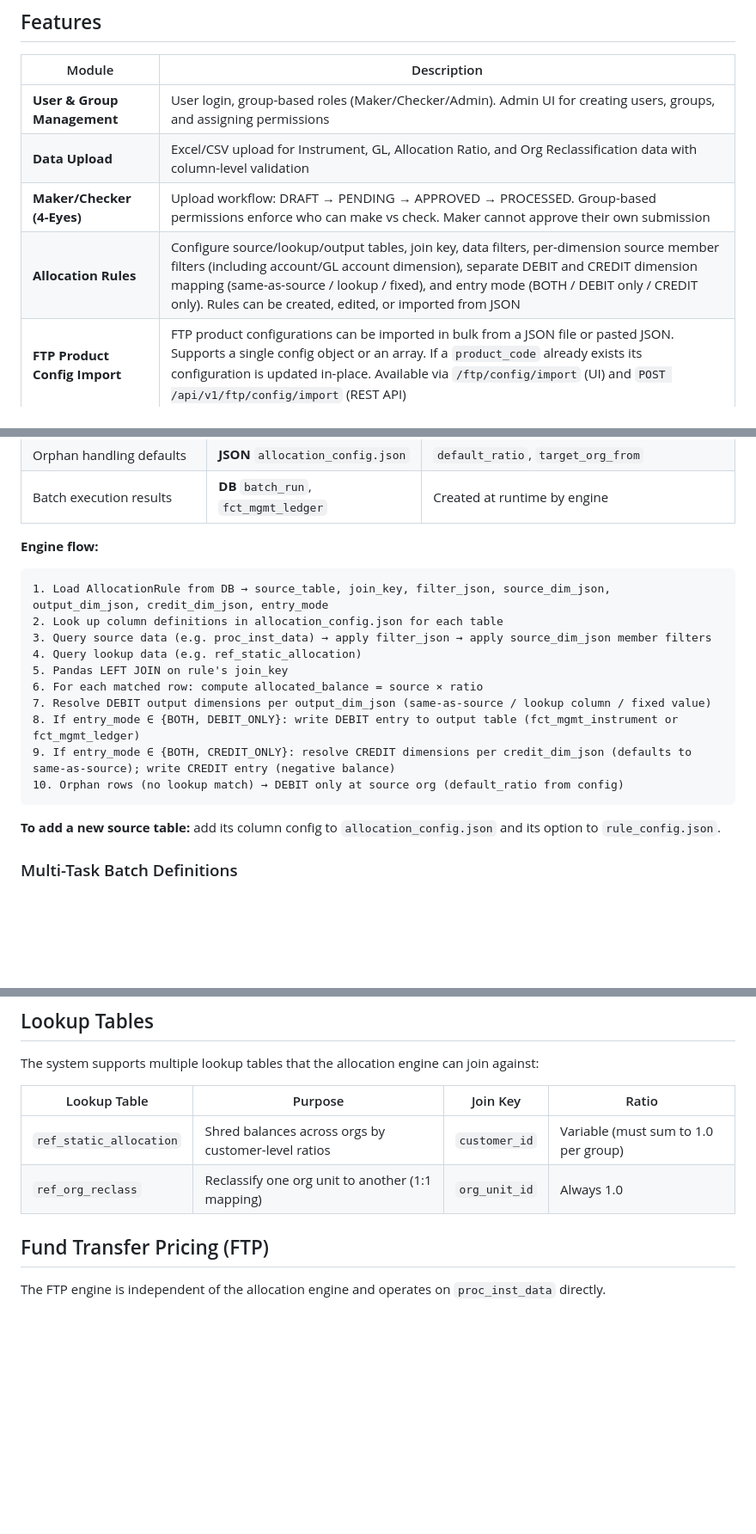
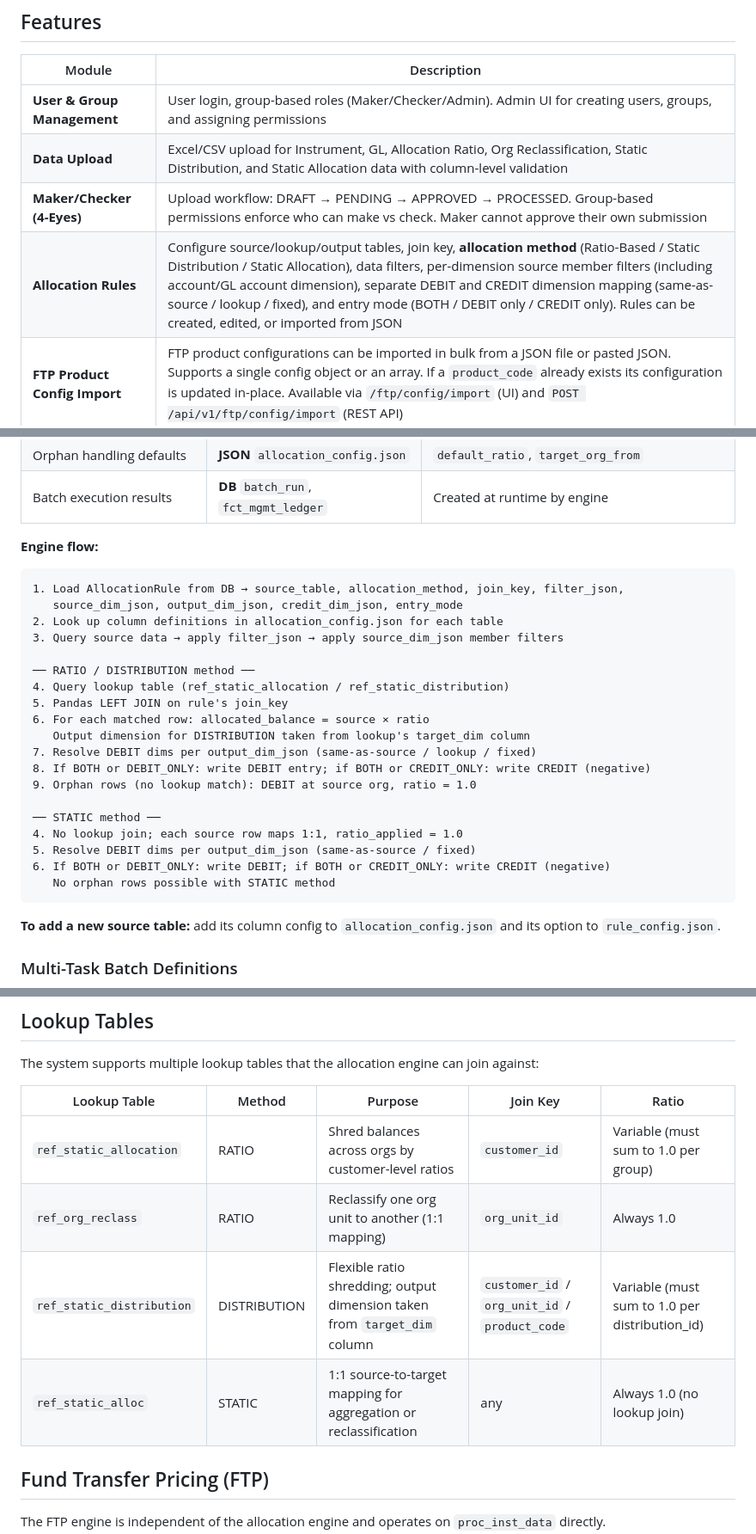
Before and after one commit to dgomatenten/BankPFT_Demo, a Markdown page: README.md, 3 parts joined by grey strips. Shown at 86% size. GitHub-like rendering; blank space fills up the shorter version.

Commit message:
docs: update README and WALKTHROUGH for Static Distribution and Static Allocation methods

````diff
--- a/README.md
+++ b/README.md
@@ -39,9 +39,9 @@ A prototype **Management Allocation System** that redistributes financial balanc
 | Module | Description |
 |---|---|
 | **User & Group Management** | User login, group-based roles (Maker/Checker/Admin). Admin UI for creating users, groups, and assigning permissions |
-| **Data Upload** | Excel/CSV upload for Instrument, GL, Allocation Ratio, and Org Reclassification data with column-level validation |
+| **Data Upload** | Excel/CSV upload for Instrument, GL, Allocation Ratio, Org Reclassification, Static Distribution, and Static Allocation data with column-level validation |
 | **Maker/Checker (4-Eyes)** | Upload workflow: DRAFT → PENDING → APPROVED → PROCESSED. Group-based permissions enforce who can make vs check. Maker cannot approve their own submission |
-| **Allocation Rules** | Configure source/lookup/output tables, join key, data filters, per-dimension source member filters (including account/GL account dimension), separate DEBIT and CREDIT dimension mapping (same-as-source / lookup / fixed), and entry mode (BOTH / DEBIT only / CREDIT only). Rules can be created, edited, or imported from JSON |
+| **Allocation Rules** | Configure source/lookup/output tables, join key, **allocation method** (Ratio-Based / Static Distribution / Static Allocation), data filters, per-dimension source member filters (including account/GL account dimension), separate DEBIT and CREDIT dimension mapping (same-as-source / lookup / fixed), and entry mode (BOTH / DEBIT only / CREDIT only). Rules can be created, edited, or imported from JSON |
 | **FTP Product Config Import** | FTP product configurations can be imported in bulk from a JSON file or pasted JSON. Supports a single config object or an array. If a `product_code` already exists its configuration is updated in-place. Available via `/ftp/config/import` (UI) and `POST /api/v1/ftp/config/import` (REST API) |
 | **Batch Execution** | Multi-task batch definitions group allocation rules, FTP runs, data file imports/exports, and custom stored procedure calls into a single orchestrated run. The batch execution screen selects a definition, previews its steps, and executes them sequentially. Individual steps can also be run directly from an Advanced panel |
 | **Fund Transfer Pricing** | FTP engine calculates `base_rate` (moving-average over configurable lookback period) and `cost_of_fund` (balance × base_rate × actual/actual day count) per instrument. Configurable per product code. Interest rates uploaded via the standard Maker/Checker workflow |
@@ -248,16 +248,25 @@ When a user creates a rule via the form, the dropdowns come from `rule_config.js
 
 **Engine flow:**
 ```
-1. Load AllocationRule from DB → source_table, join_key, filter_json, source_dim_json, output_dim_json, credit_dim_json, entry_mode
+1. Load AllocationRule from DB → source_table, allocation_method, join_key, filter_json,
+   source_dim_json, output_dim_json, credit_dim_json, entry_mode
 2. Look up column definitions in allocation_config.json for each table
-3. Query source data (e.g. proc_inst_data) → apply filter_json → apply source_dim_json member filters
-4. Query lookup data (e.g. ref_static_allocation)
+3. Query source data → apply filter_json → apply source_dim_json member filters
+
+── RATIO / DISTRIBUTION method ──
+4. Query lookup table (ref_static_allocation / ref_static_distribution)
 5. Pandas LEFT JOIN on rule's join_key
-6. For each matched row: compute allocated_balance = source × ratio
-7. Resolve DEBIT output dimensions per output_dim_json (same-as-source / lookup column / fixed value)
-8. If entry_mode ∈ {BOTH, DEBIT_ONLY}: write DEBIT entry to output table (fct_mgmt_instrument or fct_mgmt_ledger)
-9. If entry_mode ∈ {BOTH, CREDIT_ONLY}: resolve CREDIT dimensions per credit_dim_json (defaults to same-as-source); write CREDIT entry (negative balance)
-10. Orphan rows (no lookup match) → DEBIT only at source org (default_ratio from config)
+6. For each matched row: allocated_balance = source × ratio
+   Output dimension for DISTRIBUTION taken from lookup's target_dim column
+7. Resolve DEBIT dims per output_dim_json (same-as-source / lookup / fixed)
+8. If BOTH or DEBIT_ONLY: write DEBIT entry; if BOTH or CREDIT_ONLY: write CREDIT (negative)
+9. Orphan rows (no lookup match): DEBIT at source org, ratio = 1.0
+
+── STATIC method ──
+4. No lookup join; each source row maps 1:1, ratio_applied = 1.0
+5. Resolve DEBIT dims per output_dim_json (same-as-source / fixed)
+6. If BOTH or DEBIT_ONLY: write DEBIT; if BOTH or CREDIT_ONLY: write CREDIT (negative)
+   No orphan rows possible with STATIC method
 ```
 
 **To add a new source table:** add its column config to `allocation_config.json` and its option to `rule_config.json`.
@@ -301,10 +310,12 @@ The batch system allows grouping multiple engine calls into a single, ordered ex
 
 The system supports multiple lookup tables that the allocation engine can join against:
 
-| Lookup Table | Purpose | Join Key | Ratio |
-|---|---|---|---|
-| `ref_static_allocation` | Shred balances across orgs by customer-level ratios | `customer_id` | Variable (must sum to 1.0 per group) |
-| `ref_org_reclass` | Reclassify one org unit to another (1:1 mapping) | `org_unit_id` | Always 1.0 |
+| Lookup Table | Method | Purpose | Join Key | Ratio |
+|---|---|---|---|---|
+| `ref_static_allocation` | RATIO | Shred balances across orgs by customer-level ratios | `customer_id` | Variable (must sum to 1.0 per group) |
+| `ref_org_reclass` | RATIO | Reclassify one org unit to another (1:1 mapping) | `org_unit_id` | Always 1.0 |
+| `ref_static_distribution` | DISTRIBUTION | Flexible ratio shredding; output dimension taken from `target_dim` column | `customer_id` / `org_unit_id` / `product_code` | Variable (must sum to 1.0 per distribution_id) |
+| `ref_static_alloc` | STATIC | 1:1 source-to-target mapping for aggregation or reclassification | any | Always 1.0 (no lookup join) |
 
 ## Fund Transfer Pricing (FTP)
 
````
Also changed, not shown: other parts of README.md (+8 -5 lines), docs/WALKTHROUGH.md (+27 -12 lines).
